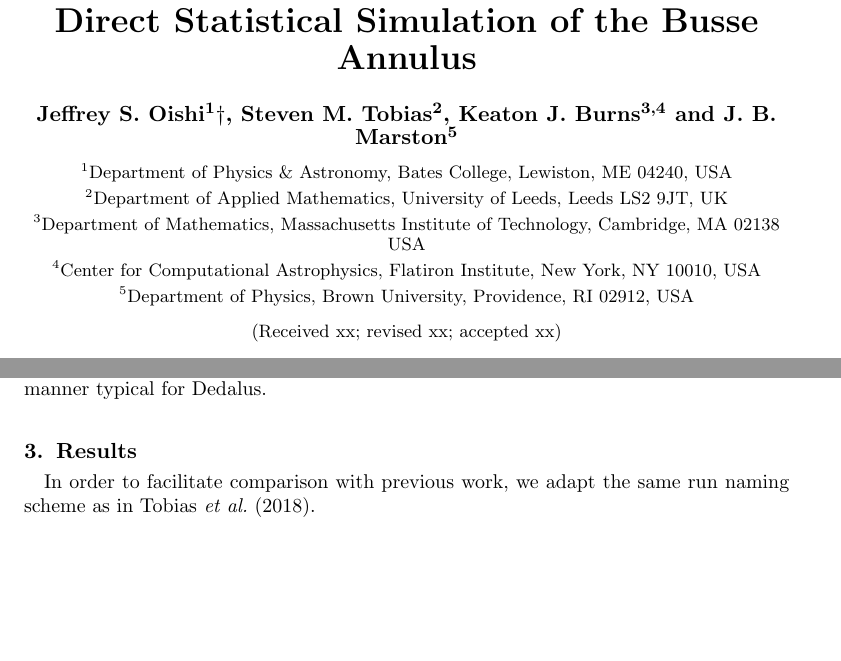
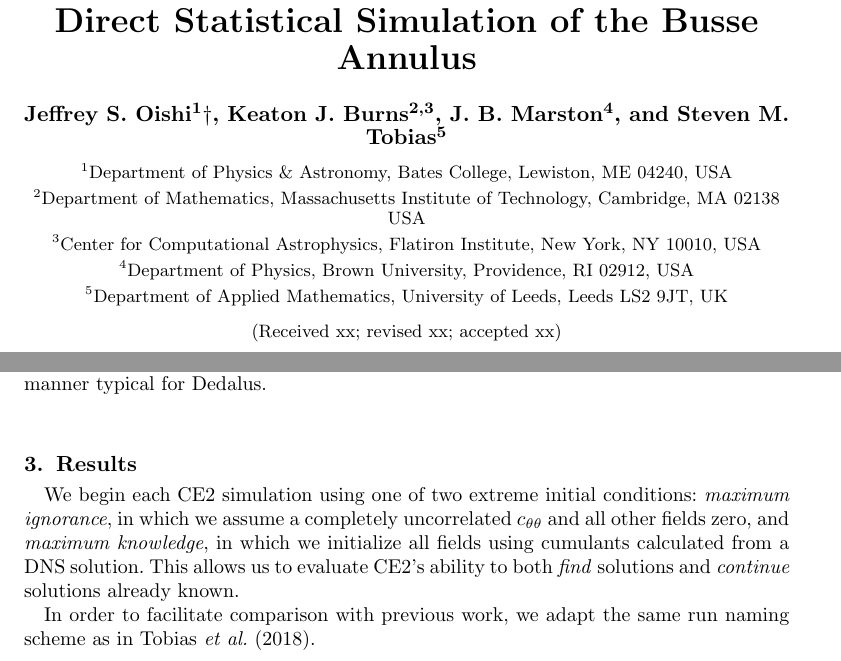
Before and after one commit to jsoishi/busse_annulus, a LaTeX paper (tex/JFM/busse_ce2.tex): two parts of pages 1 and 3 of 9, joined at a grey line, cut so that both start at the same text, the shorter picture padded with empty space. Compiled offline with pdfLaTeX; a LaTeX package or settings file that is missing is left out.

Commit message:
Updates from Overleaf

```diff
--- a/tex/JFM/busse_ce2.tex
+++ b/tex/JFM/busse_ce2.tex
@@ -42,23 +42,22 @@
 
 
 \shorttitle{CE2 Busse Annulus}
-\shortauthor{J. S. Oishi, S. M. Tobias, K. J. Burns, J. B. Marston}
+\shortauthor{J. S. Oishi, K. J. Burns, J. B. Marston, S. M. Tobias}
 
 \title{Direct Statistical Simulation of the Busse Annulus}
 
 \author{Jeffrey S. Oishi\aff{1}
   \corresp{\email{joishi@bates.edu}},
-  Steven M. Tobias\aff{2},
-  Keaton J. Burns\aff{3,4}
- \and J. B. Marston\aff{5}}
+  Keaton J. Burns\aff{2,3},
+  J. B. Marston\aff{4},
+ \and Steven M. Tobias\aff{5}}
 
 \affiliation{\aff{1}Department of Physics \& Astronomy, Bates College,
 Lewiston, ME 04240, USA
-\aff{2}Department of Applied Mathematics, University of
-Leeds, Leeds LS2 9JT, UK
-\aff{3} Department of Mathematics, Massachusetts Institute of Technology, Cambridge, MA 02138 USA
-\aff{4}Center for Computational Astrophysics, Flatiron Institute, New York, NY 10010, USA
-\aff{5}Department of Physics, Brown University, Providence, RI 02912, USA
+\aff{2} Department of Mathematics, Massachusetts Institute of Technology, Cambridge, MA 02138 USA
+\aff{3} Center for Computational Astrophysics, Flatiron Institute, New York, NY 10010, USA
+\aff{4} Department of Physics, Brown University, Providence, RI 02912, USA
+\aff{5} Department of Applied Mathematics, University of Leeds, Leeds LS2 9JT, UK
 }
 
 \begin{document}
@@ -188,6 +187,8 @@ The DNS results do, however, use IMEX schemes in the manner typical for Dedalus.
 \section{Results}
 \label{sec:results}
 
+We begin each CE2 simulation using one of two extreme initial conditions: \emph{maximum ignorance}, in which we assume a completely uncorrelated $\ctt$ and all other fields zero, and \emph{maximum knowledge}, in which we initialize all fields using cumulants calculated from a DNS solution. This allows us to evaluate CE2's ability to both \emph{find} solutions and \emph{continue} solutions already known.
+
 In order to facilitate comparison with previous work, we adapt the same run naming scheme as in \citet{2018RSPSA.47480422T}.
 
 \begin{table}
```
Also changed, not shown: tex/JFM/busse_ce2.tex (5 more changed lines).
